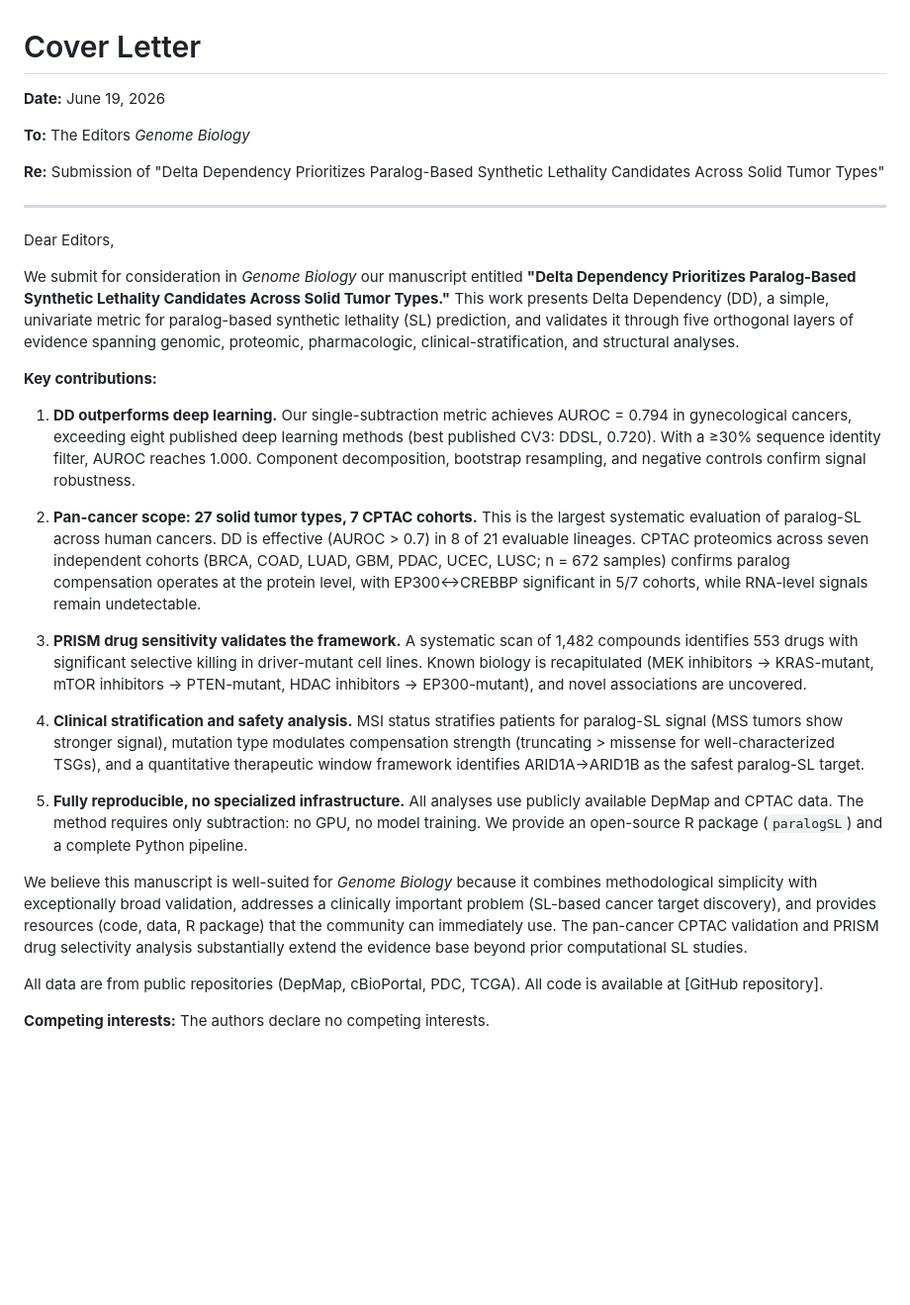
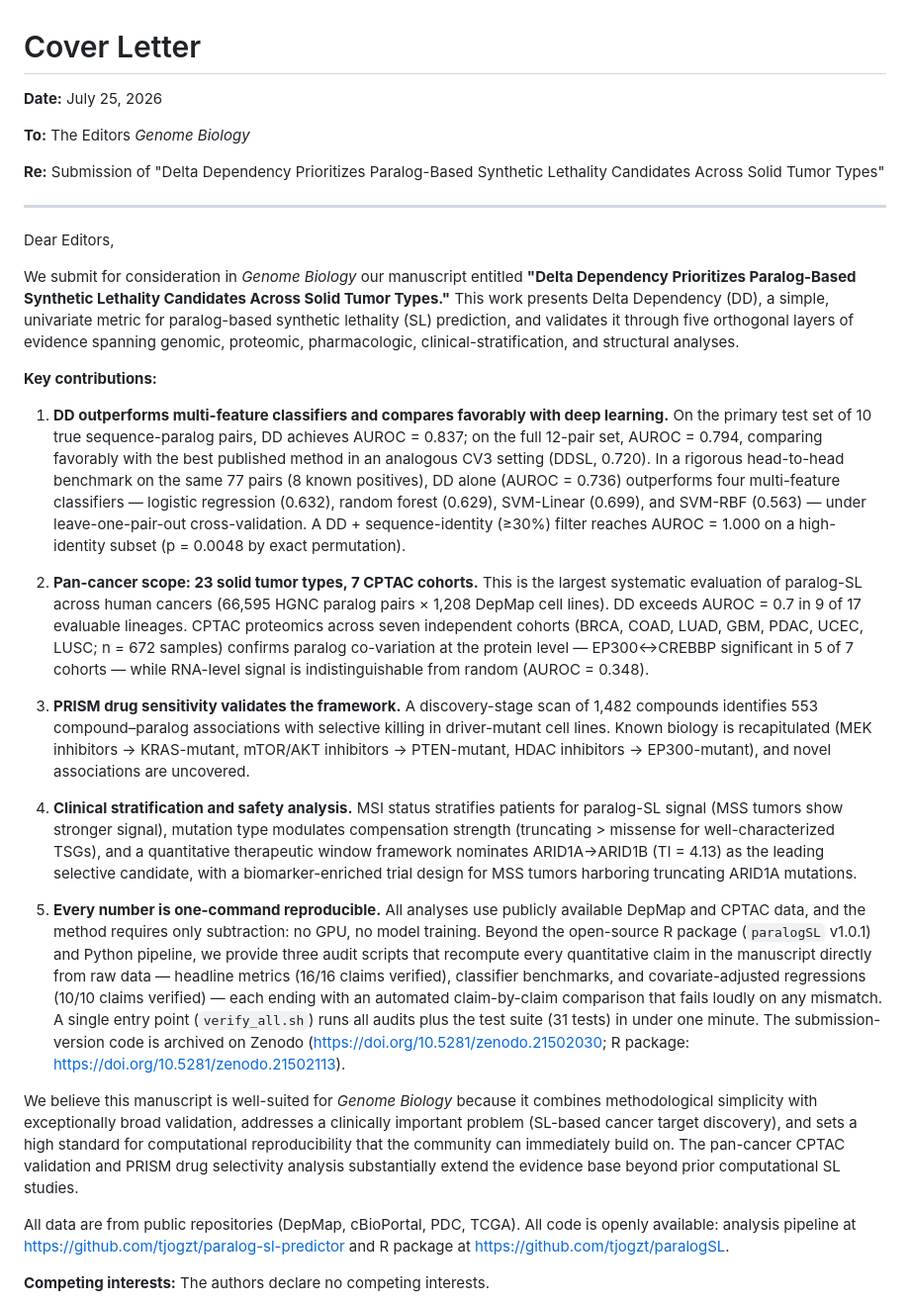
Before and after one commit to tjogzt/paralog-sl-predictor, a Markdown page: cover_letter.md, the part around the change. Shown at 99% size. Rendered like a GitHub page; blank space fills up the shorter version.

Commit message:
Cover letter: align with audited numbers, add verify_all.sh and Zenodo DOI highlights

```diff
--- a/cover_letter.md
+++ b/cover_letter.md
@@ -1,6 +1,6 @@
 # Cover Letter
 
-**Date:** June 19, 2026
+**Date:** July 25, 2026
 
 **To:** The Editors
 *Genome Biology*
@@ -15,19 +15,19 @@ We submit for consideration in *Genome Biology* our manuscript entitled **"Delta
 
 **Key contributions:**
 
-1. **DD outperforms deep learning.** Our single-subtraction metric achieves AUROC = 0.794 in gynecological cancers, exceeding eight published deep learning methods (best published CV3: DDSL, 0.720). With a ≥30% sequence identity filter, AUROC reaches 1.000. Component decomposition, bootstrap resampling, and negative controls confirm signal robustness.
+1. **DD outperforms multi-feature classifiers and compares favorably with deep learning.** On the primary test set of 10 true sequence-paralog pairs, DD achieves AUROC = 0.837; on the full 12-pair set, AUROC = 0.794, comparing favorably with the best published method in an analogous CV3 setting (DDSL, 0.720). In a rigorous head-to-head benchmark on the same 77 pairs (8 known positives), DD alone (AUROC = 0.736) outperforms four multi-feature classifiers — logistic regression (0.632), random forest (0.629), SVM-Linear (0.699), and SVM-RBF (0.563) — under leave-one-pair-out cross-validation. A DD + sequence-identity (≥30%) filter reaches AUROC = 1.000 on a high-identity subset (p = 0.0048 by exact permutation).
 
-2. **Pan-cancer scope: 27 solid tumor types, 7 CPTAC cohorts.** This is the largest systematic evaluation of paralog-SL across human cancers. DD is effective (AUROC > 0.7) in 8 of 21 evaluable lineages. CPTAC proteomics across seven independent cohorts (BRCA, COAD, LUAD, GBM, PDAC, UCEC, LUSC; n = 672 samples) confirms paralog compensation operates at the protein level, with EP300↔CREBBP significant in 5/7 cohorts, while RNA-level signals remain undetectable.
+2. **Pan-cancer scope: 23 solid tumor types, 7 CPTAC cohorts.** This is the largest systematic evaluation of paralog-SL across human cancers (66,595 HGNC paralog pairs × 1,208 DepMap cell lines). DD exceeds AUROC = 0.7 in 9 of 17 evaluable lineages. CPTAC proteomics across seven independent cohorts (BRCA, COAD, LUAD, GBM, PDAC, UCEC, LUSC; n = 672 samples) confirms paralog co-variation at the protein level — EP300↔CREBBP significant in 5 of 7 cohorts — while RNA-level signal is indistinguishable from random (AUROC = 0.348).
 
-3. **PRISM drug sensitivity validates the framework.** A systematic scan of 1,482 compounds identifies 553 drugs with significant selective killing in driver-mutant cell lines. Known biology is recapitulated (MEK inhibitors → KRAS-mutant, mTOR inhibitors → PTEN-mutant, HDAC inhibitors → EP300-mutant), and novel associations are uncovered.
+3. **PRISM drug sensitivity validates the framework.** A discovery-stage scan of 1,482 compounds identifies 553 compound–paralog associations with selective killing in driver-mutant cell lines. Known biology is recapitulated (MEK inhibitors → KRAS-mutant, mTOR/AKT inhibitors → PTEN-mutant, HDAC inhibitors → EP300-mutant), and novel associations are uncovered.
 
-4. **Clinical stratification and safety analysis.** MSI status stratifies patients for paralog-SL signal (MSS tumors show stronger signal), mutation type modulates compensation strength (truncating > missense for well-characterized TSGs), and a quantitative therapeutic window framework identifies ARID1A→ARID1B as the safest paralog-SL target.
+4. **Clinical stratification and safety analysis.** MSI status stratifies patients for paralog-SL signal (MSS tumors show stronger signal), mutation type modulates compensation strength (truncating > missense for well-characterized TSGs), and a quantitative therapeutic window framework nominates ARID1A→ARID1B (TI = 4.13) as the leading selective candidate, with a biomarker-enriched trial design for MSS tumors harboring truncating ARID1A mutations.
 
-5. **Fully reproducible, no specialized infrastructure.** All analyses use publicly available DepMap and CPTAC data. The method requires only subtraction: no GPU, no model training. We provide an open-source R package (`paralogSL`) and a complete Python pipeline.
+5. **Every number is one-command reproducible.** All analyses use publicly available DepMap and CPTAC data, and the method requires only subtraction: no GPU, no model training. Beyond the open-source R package (`paralogSL` v1.0.1) and Python pipeline, we provide three audit scripts that recompute every quantitative claim in the manuscript directly from raw data — headline metrics (16/16 claims verified), classifier benchmarks, and covariate-adjusted regressions (10/10 claims verified) — each ending with an automated claim-by-claim comparison that fails loudly on any mismatch. A single entry point (`verify_all.sh`) runs all audits plus the test suite (31 tests) in under one minute. The submission-version code is archived on Zenodo (https://doi.org/10.5281/zenodo.21502030; R package: https://doi.org/10.5281/zenodo.21502113).
 
-We believe this manuscript is well-suited for *Genome Biology* because it combines methodological simplicity with exceptionally broad validation, addresses a clinically important problem (SL-based cancer target discovery), and provides resources (code, data, R package) that the community can immediately use. The pan-cancer CPTAC validation and PRISM drug selectivity analysis substantially extend the evidence base beyond prior computational SL studies.
+We believe this manuscript is well-suited for *Genome Biology* because it combines methodological simplicity with exceptionally broad validation, addresses a clinically important problem (SL-based cancer target discovery), and sets a high standard for computational reproducibility that the community can immediately build on. The pan-cancer CPTAC validation and PRISM drug selectivity analysis substantially extend the evidence base beyond prior computational SL studies.
 
-All data are from public repositories (DepMap, cBioPortal, PDC, TCGA). All code is available at [GitHub repository].
+All data are from public repositories (DepMap, cBioPortal, PDC, TCGA). All code is openly available: analysis pipeline at https://github.com/tjogzt/paralog-sl-predictor and R package at https://github.com/tjogzt/paralogSL.
 
 **Competing interests:** The authors declare no competing interests.
 
```
